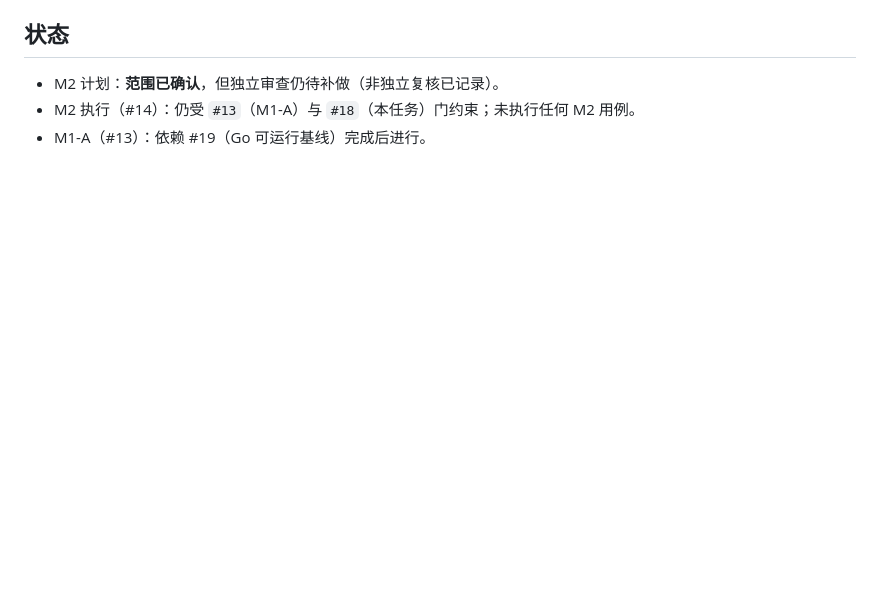
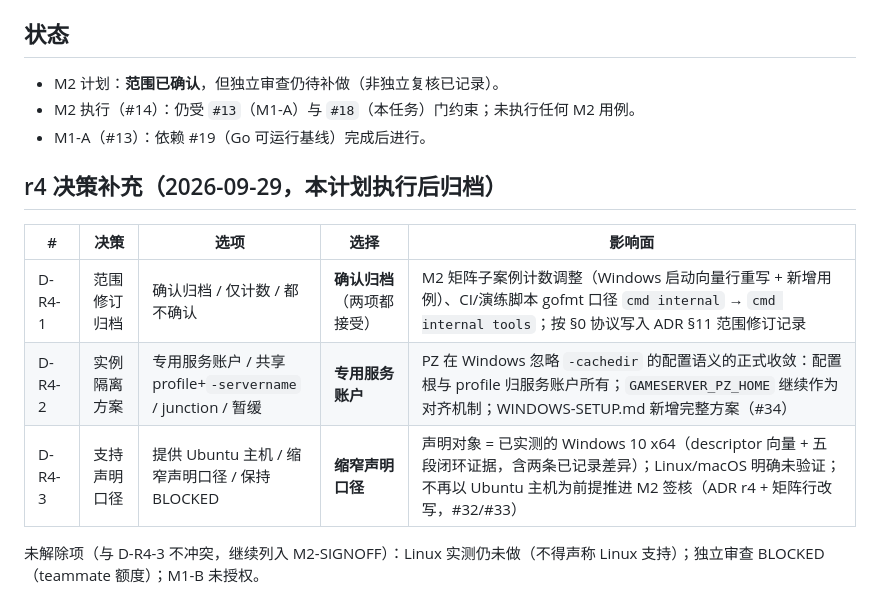
Before and after one commit to mj8724/gameserver, a Markdown page: docs/acceptance/M2-PLAN-DECISION.md, the part around the change. Drawn GitHub-style; blank space fills up the shorter version.

Commit message:
Archive the three r4 decisions (scope revision, service account, support claim)

```diff
--- a/docs/acceptance/M2-PLAN-DECISION.md
+++ b/docs/acceptance/M2-PLAN-DECISION.md
@@ -39,3 +39,13 @@
 - M2 计划：**范围已确认**，但独立审查仍待补做（非独立复核已记录）。
 - M2 执行（#14）：仍受 `#13`（M1-A）与 `#18`（本任务）门约束；未执行任何 M2 用例。
 - M1-A（#13）：依赖 #19（Go 可运行基线）完成后进行。
+
+## r4 决策补充（2026-09-29，本计划执行后归档）
+
+| # | 决策 | 选项 | 选择 | 影响面 |
+|---|---|---|---|---|
+| D-R4-1 | 范围修订归档 | 确认归档 / 仅计数 / 都不确认 | **确认归档**（两项都接受） | M2 矩阵子案例计数调整（Windows 启动向量行重写 + 新增用例）、CI/演练脚本 gofmt 口径 `cmd internal` → `cmd internal tools`；按 §0 协议写入 ADR §11 范围修订记录 |
+| D-R4-2 | 实例隔离方案 | 专用服务账户 / 共享 profile+`-servername` / junction / 暂缓 | **专用服务账户** | PZ 在 Windows 忽略 `-cachedir` 的配置语义的正式收敛：配置根与 profile 归服务账户所有；`GAMESERVER_PZ_HOME` 继续作为对齐机制；WINDOWS-SETUP.md 新增完整方案（#34） |
+| D-R4-3 | 支持声明口径 | 提供 Ubuntu 主机 / 缩窄声明口径 / 保持 BLOCKED | **缩窄声明口径** | 声明对象 = 已实测的 Windows 10 x64（descriptor 向量 + 五段闭环证据，含两条已记录差异）；Linux/macOS 明确未验证；不再以 Ubuntu 主机为前提推进 M2 签核（ADR r4 + 矩阵行改写，#32/#33） |
+
+未解除项（与 D-R4-3 不冲突，继续列入 M2-SIGNOFF）：Linux 实测仍未做（不得声称 Linux 支持）；独立审查 BLOCKED（teammate 额度）；M1-B 未授权。
```
